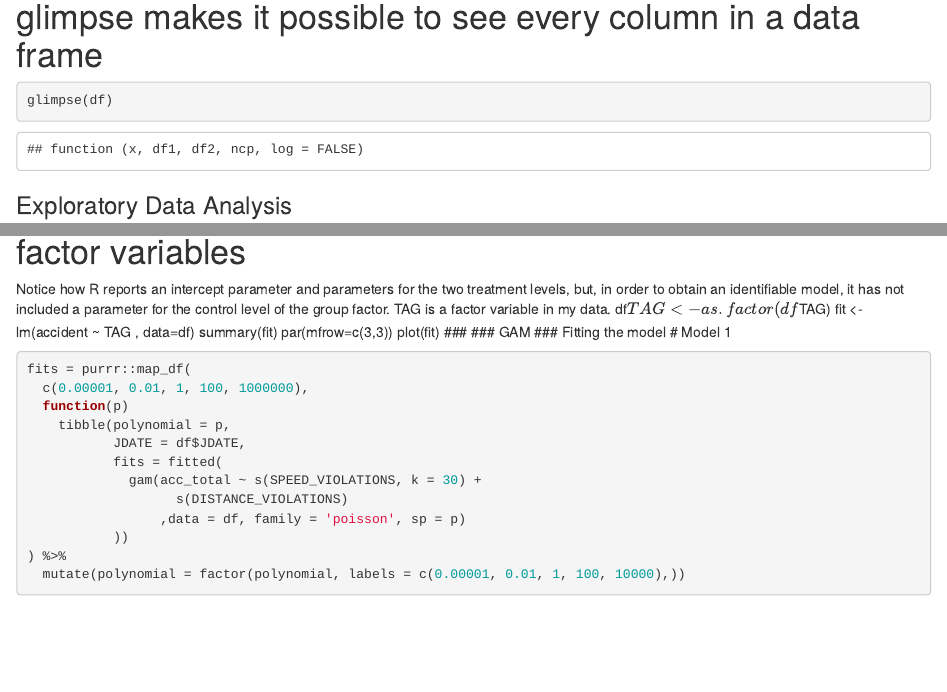
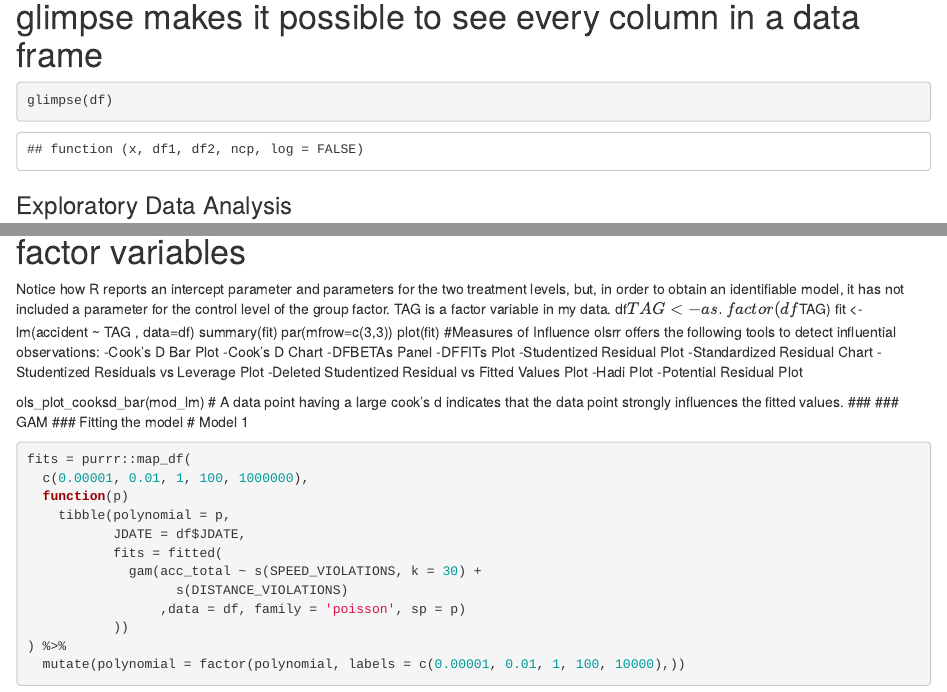
Before and after one commit to alimirzaei1354/Road-Accident-Prediction-with-Generalized-Additive-Models-GAMs-, an R Markdown document (Generalized-Additive-Models Rmd.Rmd): the page in a window 1100 px wide, from 2630 px down, and a second part further down, joined at a grey line. Rendered offline with R 4.5, knitr and Pandoc, with nearby package versions; some code elsewhere in the file could not run offline.

Commit message:
Update Generalized-Additive-Models Rmd.Rmd

```diff
--- a/Generalized-Additive-Models Rmd.Rmd
+++ b/Generalized-Additive-Models Rmd.Rmd
@@ -219,6 +219,20 @@ fit <- lm(accident ~ TAG , data=df)
 summary(fit)
 par(mfrow=c(3,3))
 plot(fit)
+#Measures of Influence
+olsrr offers the following tools to detect influential observations:
+-Cook’s D Bar Plot
+-Cook’s D Chart
+-DFBETAs Panel
+-DFFITs Plot
+-Studentized Residual Plot
+-Standardized Residual Chart
+-Studentized Residuals vs Leverage Plot
+-Deleted Studentized Residual vs Fitted Values Plot
+-Hadi Plot
+-Potential Residual Plot
+
+ols_plot_cooksd_bar(mod_lm)  # A data point having a large cook’s d indicates that the data point strongly influences the fitted values.
 ###
 ### GAM
 ### Fitting the model
```
Also changed, not shown: Generalized-Additive-Models Rmd.Rmd (2 more changed lines).
